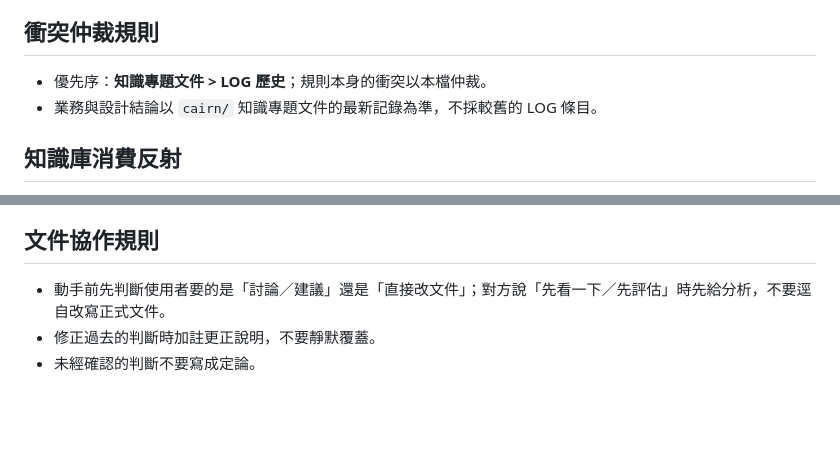
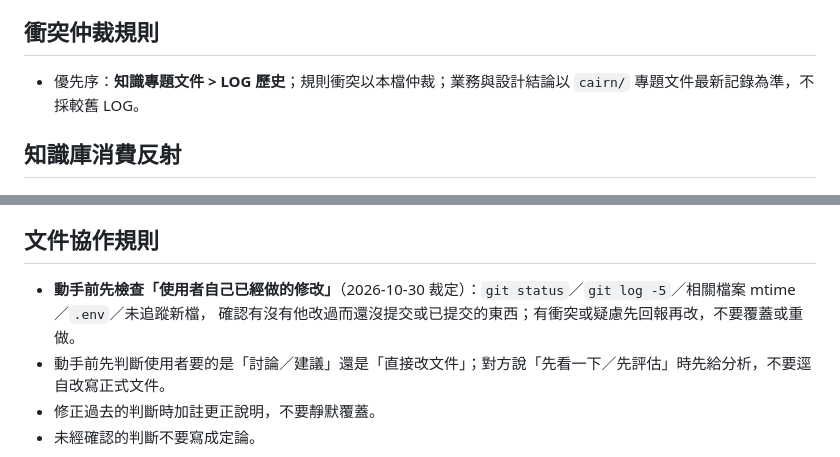
Before and after one commit to dinchentech/tw-selfselect, a Markdown page: AGENTS.md, 2 parts joined by grey strips. Drawn GitHub-style; blank space fills up the shorter version.

```diff
--- a/AGENTS.md
+++ b/AGENTS.md
@@ -34,8 +34,7 @@
 
 ## 衝突仲裁規則
 
-- 優先序：**知識專題文件 > LOG 歷史**；規則本身的衝突以本檔仲裁。
-- 業務與設計結論以 `cairn/` 知識專題文件的最新記錄為準，不採較舊的 LOG 條目。
+- 優先序：**知識專題文件 > LOG 歷史**；規則衝突以本檔仲裁；業務與設計結論以 `cairn/` 專題文件最新記錄為準，不採較舊 LOG。
 
 ## 知識庫消費反射
 
@@ -49,6 +48,8 @@
 
 ## 文件協作規則
 
+- **動手前先檢查「使用者自己已經做的修改」**（2026-10-30 裁定）：`git status`／`git log -5`／相關檔案 mtime／`.env`／未追蹤新檔，
+  確認有沒有他改過而還沒提交或已提交的東西；有衝突或疑慮先回報再改，不要覆蓋或重做。
 - 動手前先判斷使用者要的是「討論／建議」還是「直接改文件」；對方說「先看一下／先評估」時先給分析，不要逕自改寫正式文件。
 - 修正過去的判斷時加註更正說明，不要靜默覆蓋。
 - 未經確認的判斷不要寫成定論。
```
Also changed, not shown: cairn/LOG.md (+9 -0 lines).
